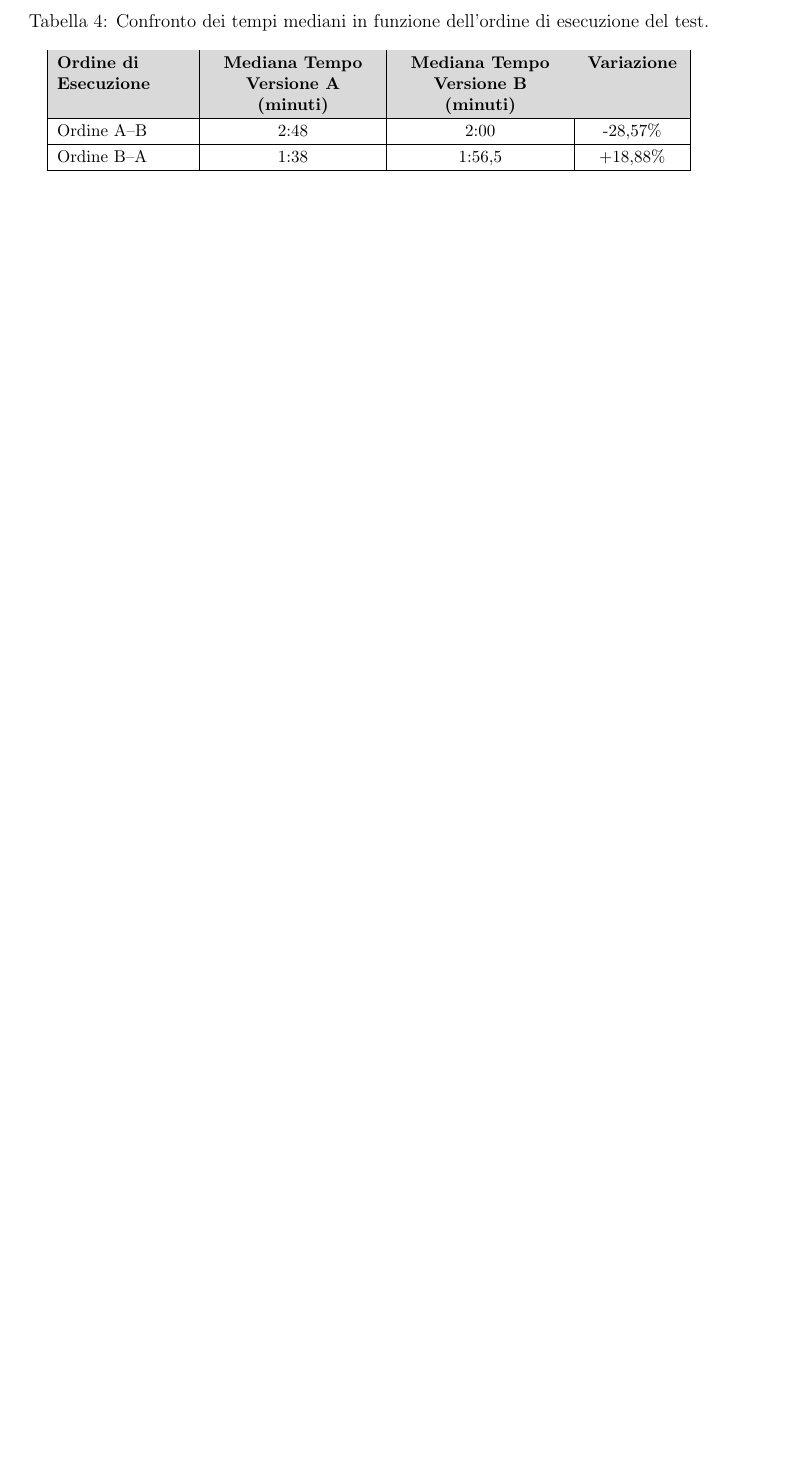
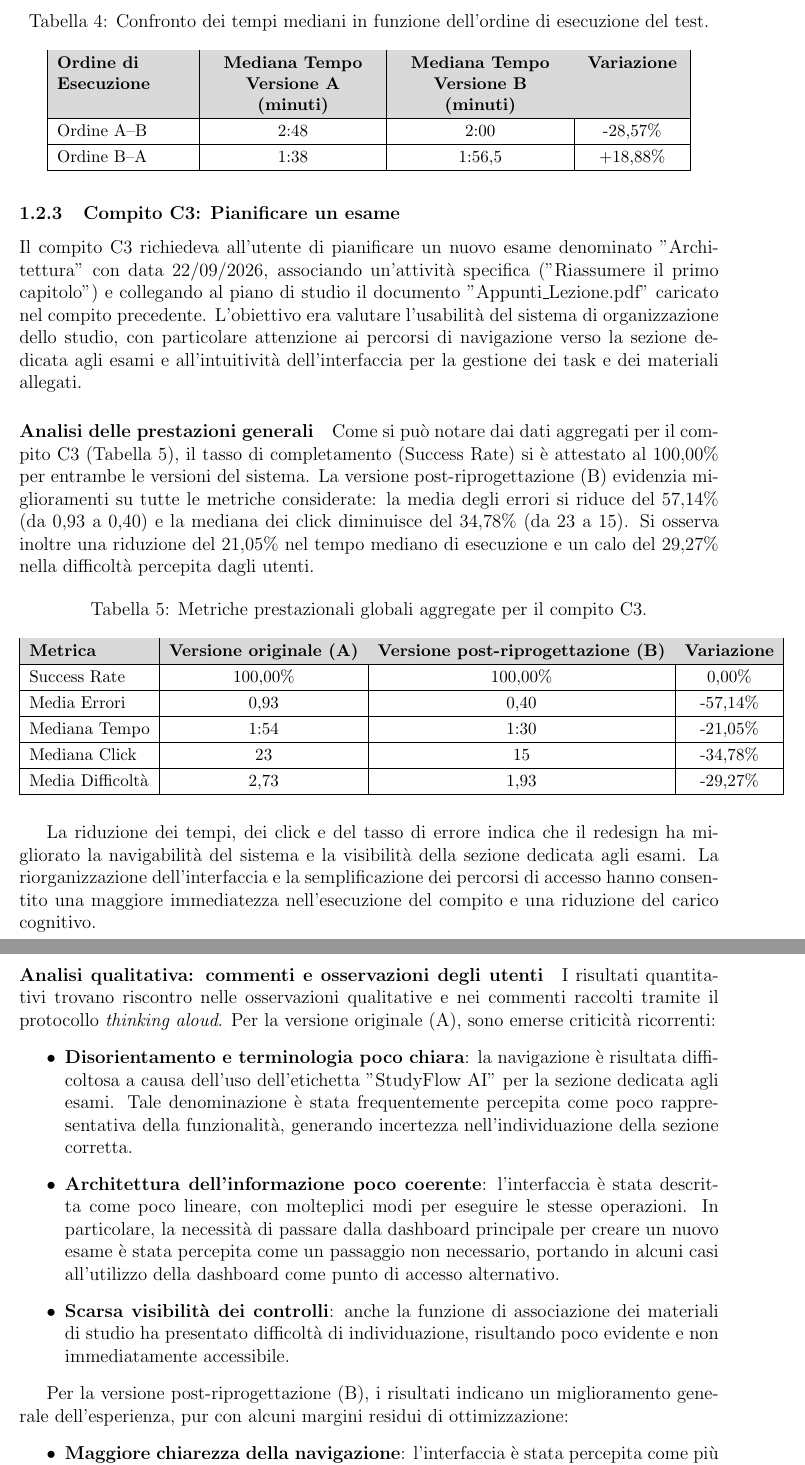
Before and after one commit to legatimatteo/elaborato-HCI, a LaTeX document (main.tex, which reads analisi-dati/c3.tex): part of page 14 of 14 before the commit and two parts of pages 14 and 15 of 16 after it, the two joined at a grey line, cut so that both start at the same text, the shorter picture padded with empty space. Compiled offline with pdfLaTeX.

Commit message:
compito 3

```diff
--- /dev/null
+++ b/analisi-dati/c3.tex
@@ -0,0 +1,44 @@
+\subsubsection{Compito C3: Pianificare un esame}
+
+Il compito C3 richiedeva all'utente di pianificare un nuovo esame denominato "Architettura" con data 22/09/2026, associando un'attività specifica ("Riassumere il primo capitolo") e collegando al piano di studio il documento "Appunti\_Lezione.pdf" caricato nel compito precedente. L'obiettivo era valutare l'usabilità del sistema di organizzazione dello studio, con particolare attenzione ai percorsi di navigazione verso la sezione dedicata agli esami e all'intuitività dell'interfaccia per la gestione dei task e dei materiali allegati.
+
+\paragraph{Analisi delle prestazioni generali}
+
+Come si può notare dai dati aggregati per il compito C3 (Tabella~\ref{tab:6-c3-1}), il tasso di completamento (Success Rate) si è attestato al 100,00\% per entrambe le versioni del sistema. La versione post-riprogettazione (B) evidenzia miglioramenti su tutte le metriche considerate: la media degli errori si riduce del 57,14\% (da 0,93 a 0,40) e la mediana dei click diminuisce del 34,78\% (da 23 a 15). Si osserva inoltre una riduzione del 21,05\% nel tempo mediano di esecuzione e un calo del 29,27\% nella difficoltà percepita dagli utenti.
+
+\begin{table}[H]
+	\centering
+	\small
+	\renewcommand{\arraystretch}{1.2}
+	\caption{Metriche prestazionali globali aggregate per il compito C3.}
+	\label{tab:6-c3-1}
+	\begin{tabular}{|l|c|c|c|}
+		\hline
+		\rowcolor{gray!30}
+		\textbf{Metrica} & \textbf{Versione originale (A)} & \textbf{Versione post-riprogettazione (B)} & \textbf{Variazione} \\ \hline
+		Success Rate     & 100,00\%                        & 100,00\%                                   & 0,00\%              \\ \hline
+		Media Errori     & 0,93                            & 0,40                                       & -57,14\%            \\ \hline
+		Mediana Tempo    & 1:54                            & 1:30                                       & -21,05\%            \\ \hline
+		Mediana Click    & 23                              & 15                                         & -34,78\%            \\ \hline
+		Media Difficoltà & 2,73                            & 1,93                                       & -29,27\%            \\ \hline
+	\end{tabular}
+\end{table}
+
+La riduzione dei tempi, dei click e del tasso di errore indica che il redesign ha migliorato la navigabilità del sistema e la visibilità della sezione dedicata agli esami. La riorganizzazione dell’interfaccia e la semplificazione dei percorsi di accesso hanno consentito una maggiore immediatezza nell’esecuzione del compito e una riduzione del carico cognitivo.
+
+\paragraph{Analisi qualitativa: commenti e osservazioni degli utenti}
+
+I risultati quantitativi trovano riscontro nelle osservazioni qualitative e nei commenti raccolti tramite il protocollo \textit{thinking aloud}. Per la versione originale (A), sono emerse criticità ricorrenti:
+
+\begin{itemize}
+	\item \textbf{Disorientamento e terminologia poco chiara}: la navigazione è risultata difficoltosa a causa dell’uso dell’etichetta "StudyFlow AI" per la sezione dedicata agli esami. Tale denominazione è stata frequentemente percepita come poco rappresentativa della funzionalità, generando incertezza nell’individuazione della sezione corretta.
+
+	\item \textbf{Architettura dell’informazione poco coerente}: l’interfaccia è stata descritta come poco lineare, con molteplici modi per eseguire le stesse operazioni. In particolare, la necessità di passare dalla dashboard principale per creare un nuovo esame è stata percepita come un passaggio non necessario, portando in alcuni casi all’utilizzo della dashboard come punto di accesso alternativo.
+
+	\item \textbf{Scarsa visibilità dei controlli}: anche la funzione di associazione dei materiali di studio ha presentato difficoltà di individuazione, risultando poco evidente e non immediatamente accessibile.
+\end{itemize}
+
+Per la versione post-riprogettazione (B), i risultati indicano un miglioramento generale dell’esperienza, pur con alcuni margini residui di ottimizzazione:
+
+\begin{itemize}
+	\item \textbf{Maggiore chiarezza della navigazione}: l’interfaccia è stata percepita come più semplice e coerente. L’accesso diretto alla sezione "Esami" ha ridotto le difficoltà di individuazione della funzionalità rispetto alla versione precedente.
```
Also changed, not shown: analisi-dati/task.tex (+1 -0 lines), analisi-dati/c3.tex (26 more changed lines).
